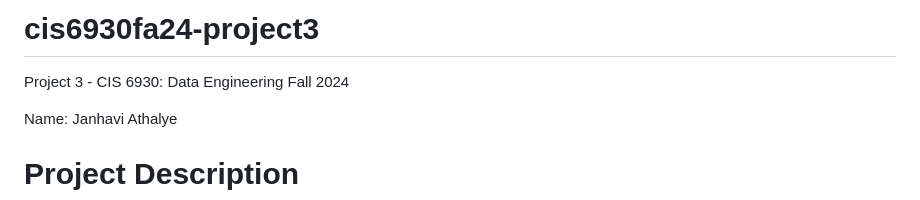
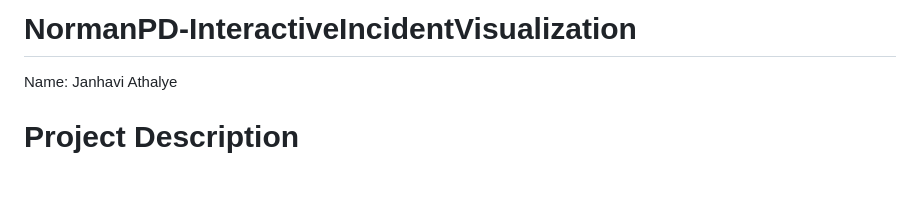
Before and after one commit to janhaviathalye/NormanPD-InteractiveIncidentVisualization, a Markdown page: README.md, the part around the change printed below. Drawn GitHub-style; blank space fills up the shorter version.

```diff
--- a/README.md
+++ b/README.md
@@ -1,6 +1,4 @@
-# cis6930fa24-project3
-
-Project 3 - CIS 6930: Data Engineering Fall 2024
+# NormanPD-InteractiveIncidentVisualization
 
 Name: Janhavi Athalye
 
```
Also changed, not shown: other parts of README.md (+1 -1 lines).
